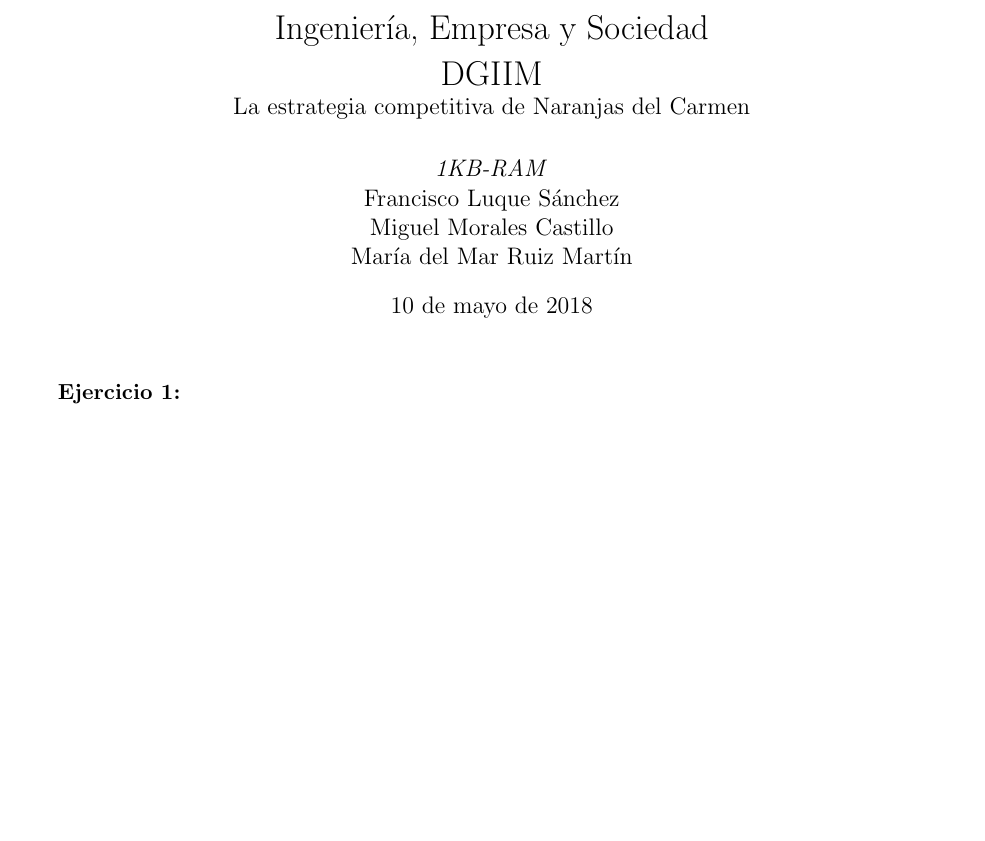
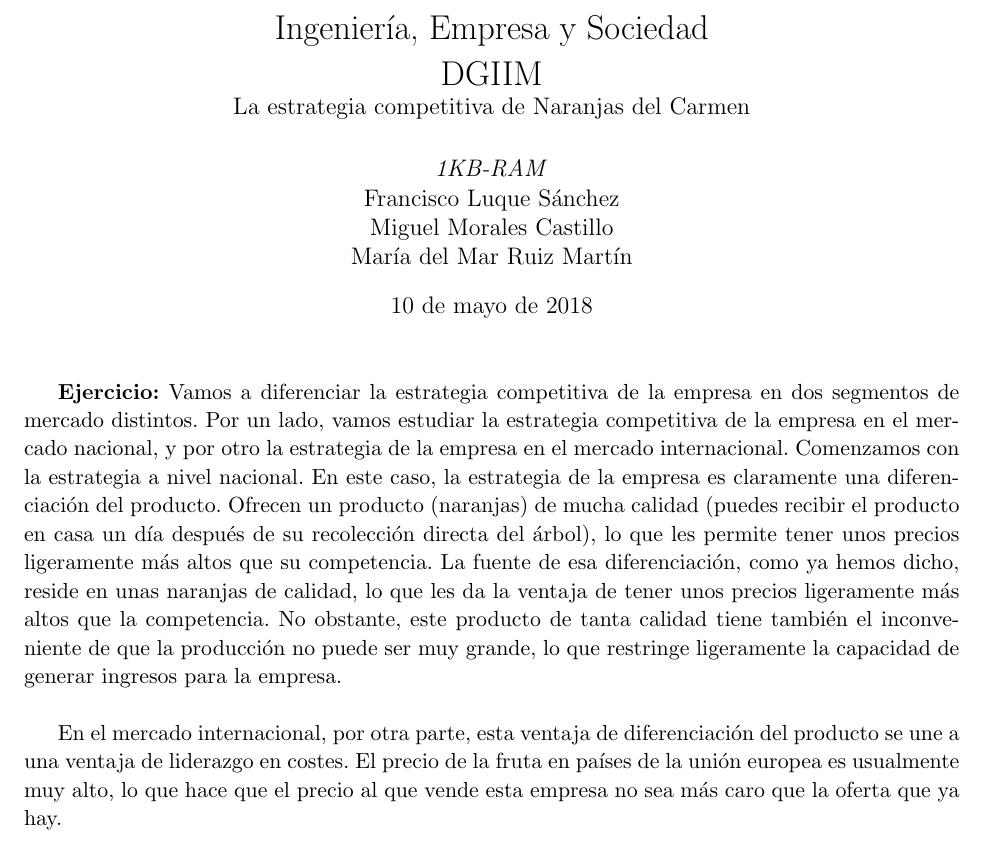
Before and after one commit to fluque1995/empresa-dgiim, a LaTeX document (Practica5/entrega5.tex): part of the page, cut so that both start at the same text, the shorter picture padded with empty space. Compiled offline with pdfLaTeX.

Commit message:
Redactado informe. Falta revisión

```diff
--- a/Practica5/entrega5.tex
+++ b/Practica5/entrega5.tex
@@ -73,6 +73,27 @@
 
 \maketitle
 
-\textbf{Ejercicio 1:}
+\textbf{Ejercicio:} Vamos a diferenciar la estrategia competitiva de
+la empresa en dos segmentos de mercado distintos. Por un lado, vamos
+estudiar la estrategia competitiva de la empresa en el mercado
+nacional, y por otro la estrategia de la empresa en el mercado
+internacional. Comenzamos con la estrategia a nivel nacional. En este
+caso, la estrategia de la empresa es claramente una diferenciación del
+producto. Ofrecen un producto (naranjas) de mucha calidad (puedes
+recibir el producto en casa un día después de su recolección directa
+del árbol), lo que les permite tener unos precios ligeramente más
+altos que su competencia. La fuente de esa diferenciación, como ya
+hemos dicho, reside en unas naranjas de calidad, lo que les da la
+ventaja de tener unos precios ligeramente más altos que la
+competencia.  No obstante, este producto de tanta calidad tiene
+también el inconveniente de que la producción no puede ser muy grande,
+lo que restringe ligeramente la capacidad de generar ingresos para
+la empresa.\\
+
+En el mercado internacional, por otra parte, esta ventaja de
+diferenciación del producto se une a una ventaja de liderazgo en
+costes. El precio de la fruta en países de la unión europea es
+usualmente muy alto, lo que hace que el precio al que vende esta
+empresa no sea más caro que la oferta que ya hay.\\
 
 \end{document}
```
